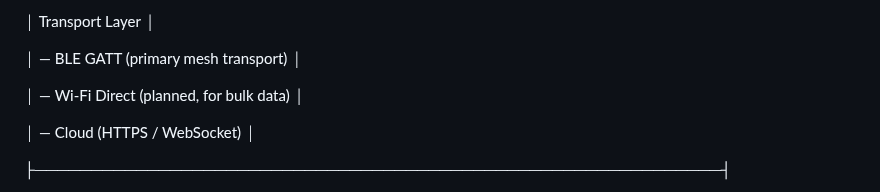
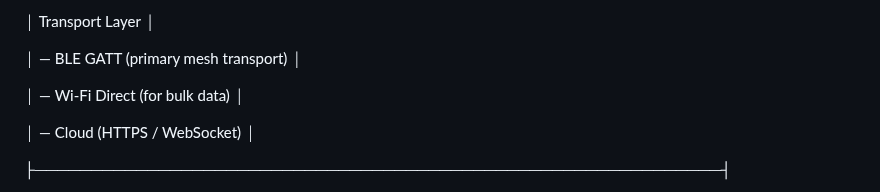
Before and after one commit to pslergy/memento-mori-app, a Markdown page: ARCHITECTURE.md, the part around the change. Rendered like a GitHub page.

```diff
--- a/ARCHITECTURE.md
+++ b/ARCHITECTURE.md
@@ -44,7 +44,7 @@ UI (Flutter) │
 
 │ — BLE GATT (primary mesh transport) │
 
-│ — Wi‑Fi Direct (planned, for bulk data) │
+│ — Wi‑Fi Direct (for bulk data) │
 
 │ — Cloud (HTTPS / WebSocket) │
 
```
